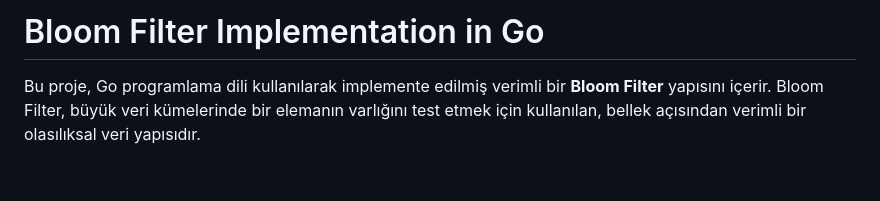
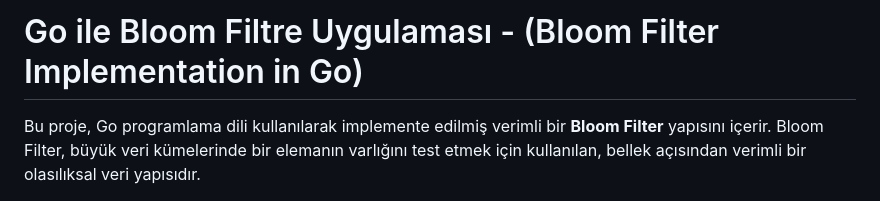
Before and after one commit to emrekndl/simple-go-apps, a Markdown page: bloomfilter-tool/README.md, the part around the change. GitHub-like rendering; blank space fills up the shorter version.

```diff
--- a/bloomfilter-tool/README.md
+++ b/bloomfilter-tool/README.md
@@ -1,4 +1,4 @@
-# Bloom Filter Implementation in Go
+# Go ile Bloom Filtre Uygulaması - (Bloom Filter Implementation in Go)
 
 Bu proje, Go programlama dili kullanılarak implemente edilmiş verimli bir **Bloom Filter** yapısını içerir. Bloom Filter, büyük veri kümelerinde bir elemanın varlığını test etmek için kullanılan, bellek açısından verimli bir olasılıksal veri yapısıdır.
 
```
